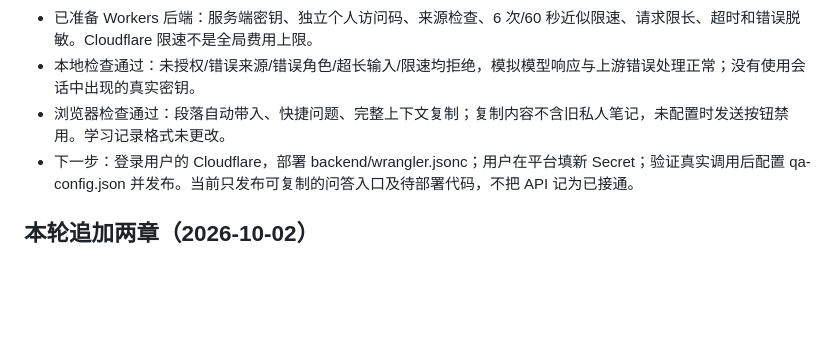
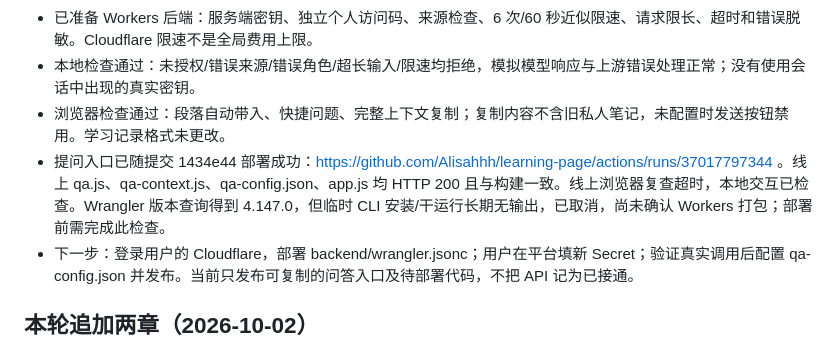
Before and after one commit to Alisahhh/learning-page, a Markdown page: STATUS.md, the part around the change. Rendered like a GitHub page; blank space fills up the shorter version.

Commit message:
docs: record QA entry release and pending Cloudflare setup

```diff
--- a/STATUS.md
+++ b/STATUS.md
@@ -9,6 +9,7 @@
 - 已准备 Workers 后端：服务端密钥、独立个人访问码、来源检查、6 次/60 秒近似限速、请求限长、超时和错误脱敏。Cloudflare 限速不是全局费用上限。
 - 本地检查通过：未授权/错误来源/错误角色/超长输入/限速均拒绝，模拟模型响应与上游错误处理正常；没有使用会话中出现的真实密钥。
 - 浏览器检查通过：段落自动带入、快捷问题、完整上下文复制；复制内容不含旧私人笔记，未配置时发送按钮禁用。学习记录格式未更改。
+- 提问入口已随提交 1434e44 部署成功：https://github.com/Alisahhh/learning-page/actions/runs/37017797344 。线上 qa.js、qa-context.js、qa-config.json、app.js 均 HTTP 200 且与构建一致。线上浏览器复查超时，本地交互已检查。Wrangler 版本查询得到 4.147.0，但临时 CLI 安装/干运行长期无输出，已取消，尚未确认 Workers 打包；部署前需完成此检查。
 - 下一步：登录用户的 Cloudflare，部署 backend/wrangler.jsonc；用户在平台填新 Secret；验证真实调用后配置 qa-config.json 并发布。当前只发布可复制的问答入口及待部署代码，不把 API 记为已接通。
 
 ## 本轮追加两章（2026-10-02）
```
